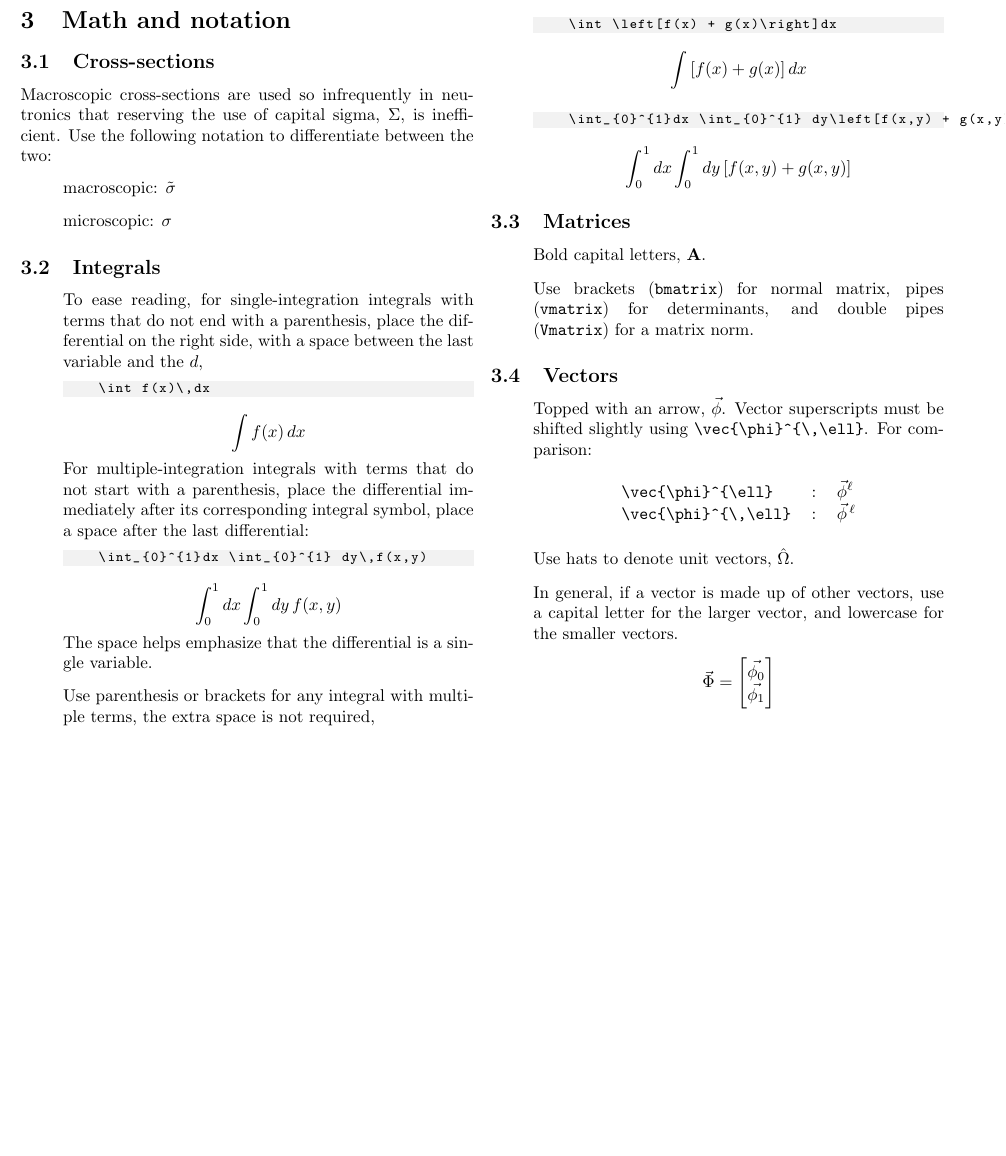
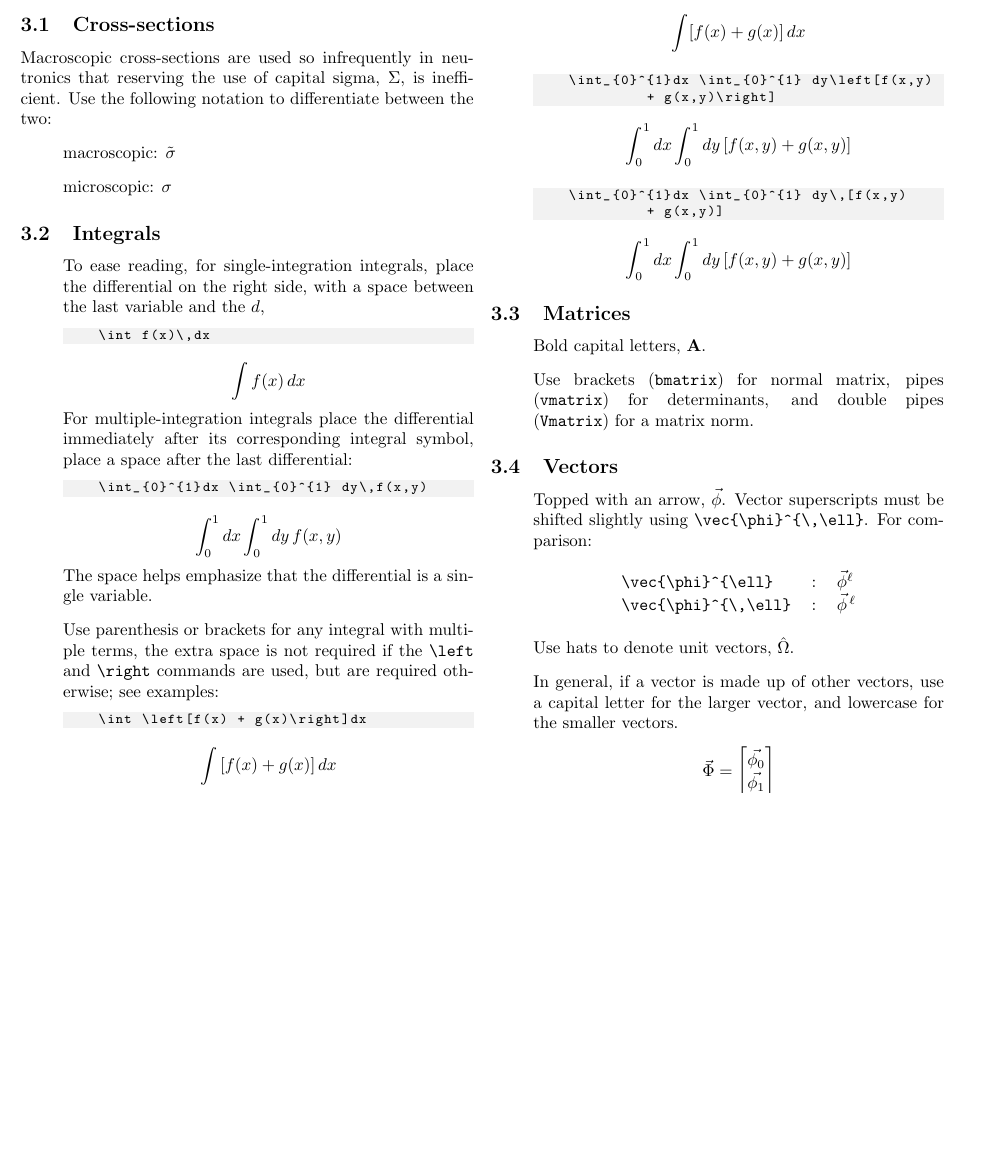
Before and after one commit to JessicaRehak/style_sheet, a LaTeX document (style_sheet.tex): part of page 5 of 7, cut at the place of the change, the shorter picture padded with empty space. Compiled offline with pdfLaTeX.

Commit message:
updated some integral guidance

```diff
--- a/style_sheet.tex
+++ b/style_sheet.tex
@@ -267,17 +267,16 @@ following notation to differentiate between the two:
 
 \subsection{Integrals}\label{sec:integrals}
 \begin{itemize}
-\item To ease reading, for single-integration integrals with terms that do not
-  end with a parenthesis,  place the differential on the right side, with a space between the
-  last variable and the $d$,
+\item To ease reading, for single-integration integrals, place the
+  differential on the right side, with a space between the last
+  variable and the $d$,
   \begin{lstlisting}
     \int f(x)\,dx
 \end{lstlisting}
   \begin{equation*}
     \int f(x)\,dx
   \end{equation*}
-  For multiple-integration integrals with terms that do not start with
-  a parenthesis, place the differential immediately after its corresponding
+  For multiple-integration integrals place the differential immediately after its corresponding
   integral symbol, place a space after the last differential:
 \begin{lstlisting}
     \int_{0}^{1}dx \int_{0}^{1} dy\,f(x,y)
@@ -287,7 +286,8 @@ following notation to differentiate between the two:
   \end{equation*}
   The space helps emphasize that the differential is a single variable.
 \item Use parenthesis or brackets for any integral with multiple
-  terms, the extra space is not required,
+  terms, the extra space is not required if the \verb|\left| and
+    \verb|\right| commands are used, but are required otherwise; see examples:
 \begin{lstlisting}
     \int \left[f(x) + g(x)\right]dx
 \end{lstlisting}
@@ -297,8 +300,19 @@ following notation to differentiate between the two:
+  \begin{equation*}
+    \int [f(x) + g(x)]\,dx
+  \end{equation*}
 \begin{lstlisting}
-    \int_{0}^{1}dx \int_{0}^{1} dy\left[f(x,y) + g(x,y)\right]
+    \int_{0}^{1}dx \int_{0}^{1} dy\left[f(x,y)
+             + g(x,y)\right]
 \end{lstlisting}
   \begin{equation*}
     \int_{0}^{1}dx \int_{0}^{1} dy\left[f(x,y) + g(x,y)\right]
+  \end{equation*}
+\begin{lstlisting}
+    \int_{0}^{1}dx \int_{0}^{1} dy\,[f(x,y)
+             + g(x,y)]
+\end{lstlisting}
+  \begin{equation*}
+    \int_{0}^{1}dx \int_{0}^{1} dy\,[f(x,y) + g(x,y)]
   \end{equation*}
 \end{itemize}
 
```
Also changed, not shown: style_sheet.pdf, style_sheet.tex (3 more changed lines).
